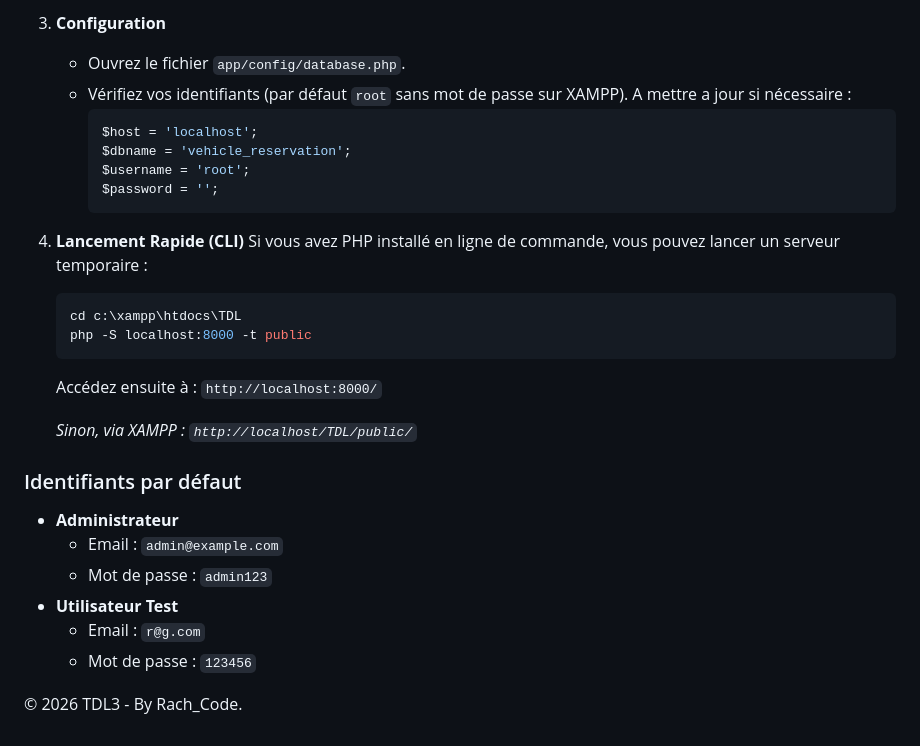
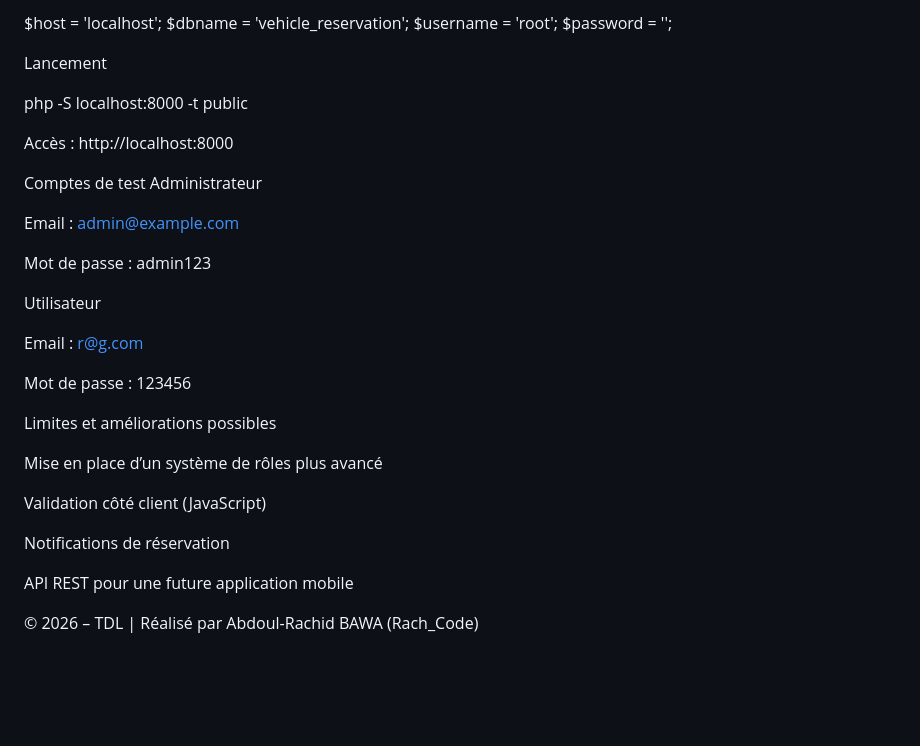
Before and after one commit to Airkid29/TDL_Gestion_parc_Auto, a Markdown page: README.md, the part around one of its changes. Drawn GitHub-style; blank space fills up the shorter version.

````diff
--- a/README.md
+++ b/README.md
@@ -79,31 +118,37 @@ Le projet repose sur une architecture **MVC (Modèle-Vue-Contrôleur)** sans fra
-3.  **Configuration**
-    - Ouvrez le fichier `app/config/database.php`.
-    - Vérifiez vos identifiants (par défaut `root` sans mot de passe sur XAMPP). A mettre a jour si nécessaire :
-      ```php
-      $host = 'localhost';
-      $dbname = 'vehicle_reservation';
-      $username = 'root';
-      $password = '';
-      ```
-
-4.  **Lancement Rapide (CLI)**
-    Si vous avez PHP installé en ligne de commande, vous pouvez lancer un serveur temporaire :
-    ```bash
-    cd c:\xampp\htdocs\TDL
-    php -S localhost:8000 -t public
-    ```
-    Accédez ensuite à : `http://localhost:8000/`
-
-    *Sinon, via XAMPP : `http://localhost/TDL/public/`*
-
-### Identifiants par défaut
-- **Administrateur**
-  - Email : `admin@example.com`
-  - Mot de passe : `admin123`
-- **Utilisateur Test**
-  - Email : `r@g.com`
-  - Mot de passe : `123456`
+$host = 'localhost';
+$dbname = 'vehicle_reservation';
+$username = 'root';
+$password = '';
 
 
+Lancement
 
-© 2026 TDL3 - By Rach_Code.
+php -S localhost:8000 -t public
+
+
+Accès : http://localhost:8000
+
+Comptes de test
+Administrateur
+
+Email : admin@example.com
+
+Mot de passe : admin123
+
+Utilisateur
+
+Email : r@g.com
+
+Mot de passe : 123456
+
+Limites et améliorations possibles
+
+Mise en place d’un système de rôles plus avancé
+
+Validation côté client (JavaScript)
+
+Notifications de réservation
+
+API REST pour une future application mobile
+
+© 2026 – TDL | Réalisé par Abdoul-Rachid BAWA (Rach_Code)
````
Also changed, not shown: other parts of README.md (+98 -59 lines).
